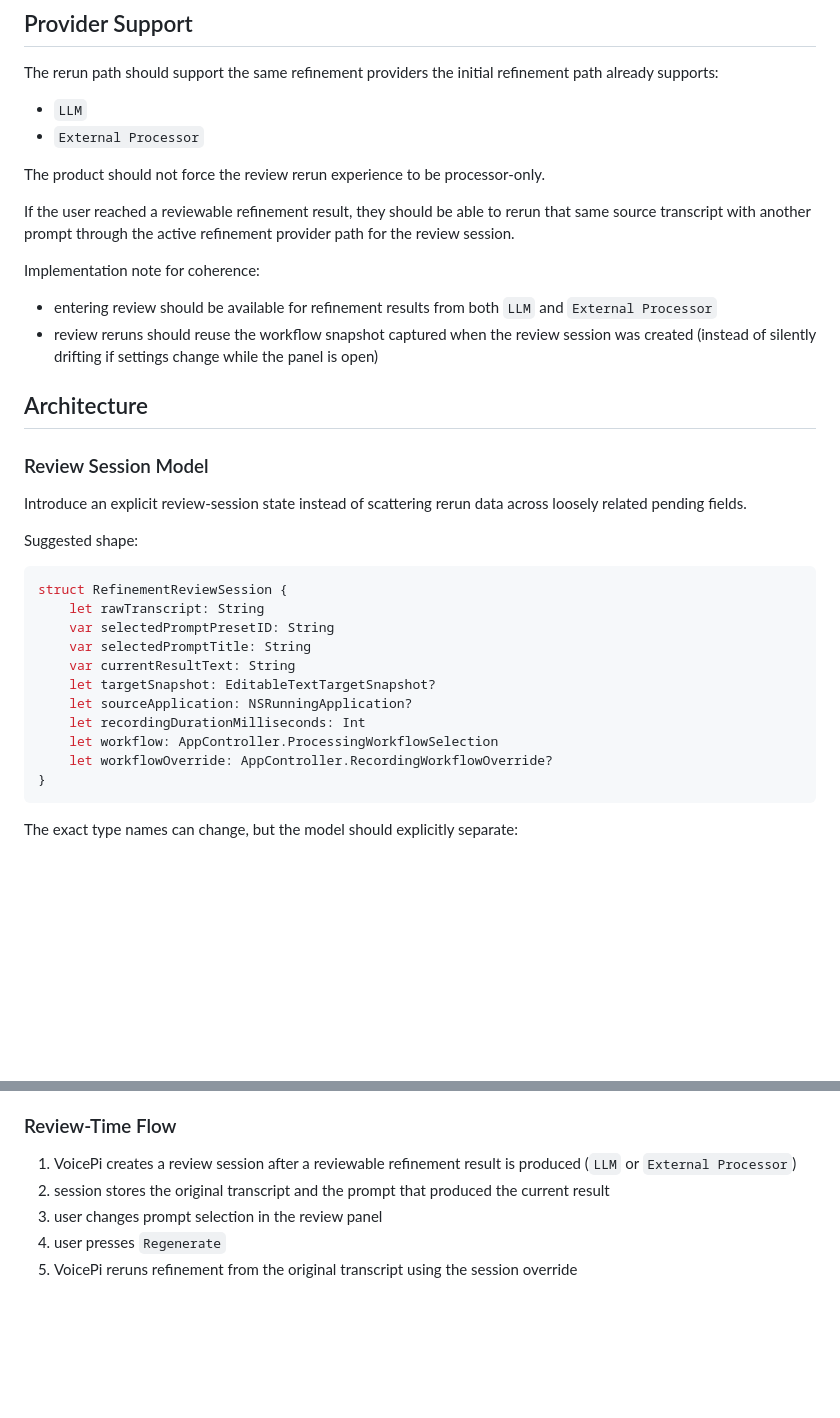
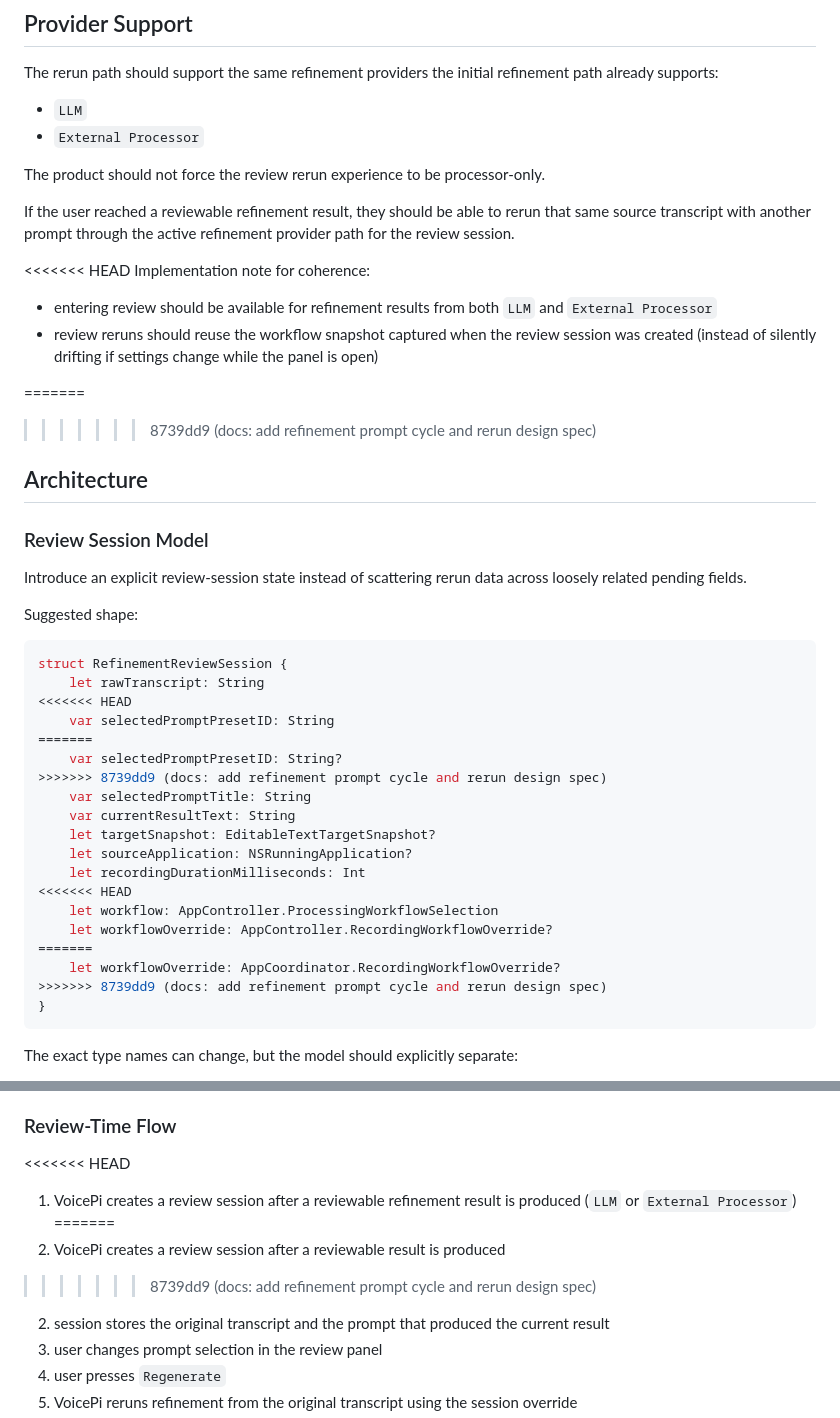
Before and after one commit to pi-dal/VoicePi, a Markdown page: docs/plans/2026-04-12-refinement-prompt-cycle-and-rerun-design.md, 2 parts joined by grey strips. Rendered like a GitHub page; blank space fills up the shorter version.

````diff
--- a/docs/plans/2026-04-12-refinement-prompt-cycle-and-rerun-design.md
+++ b/docs/plans/2026-04-12-refinement-prompt-cycle-and-rerun-design.md
@@ -295,11 +294,14 @@ The product should not force the review rerun experience to be processor-only.
 
 If the user reached a reviewable refinement result, they should be able to rerun that same source transcript with another prompt through the active refinement provider path for the review session.
 
+<<<<<<< HEAD
 Implementation note for coherence:
 
 - entering review should be available for refinement results from both `LLM` and `External Processor`
 - review reruns should reuse the workflow snapshot captured when the review session was created (instead of silently drifting if settings change while the panel is open)
 
+=======
+>>>>>>> 8739dd9 (docs: add refinement prompt cycle and rerun design spec)
 ## Architecture
 
 ### Review Session Model
@@ -311,14 +313,22 @@ Suggested shape:
 ```swift
 struct RefinementReviewSession {
     let rawTranscript: String
+<<<<<<< HEAD
     var selectedPromptPresetID: String
+=======
+    var selectedPromptPresetID: String?
+>>>>>>> 8739dd9 (docs: add refinement prompt cycle and rerun design spec)
     var selectedPromptTitle: String
     var currentResultText: String
     let targetSnapshot: EditableTextTargetSnapshot?
     let sourceApplication: NSRunningApplication?
     let recordingDurationMilliseconds: Int
+<<<<<<< HEAD
     let workflow: AppController.ProcessingWorkflowSelection
     let workflowOverride: AppController.RecordingWorkflowOverride?
+=======
+    let workflowOverride: AppCoordinator.RecordingWorkflowOverride?
+>>>>>>> 8739dd9 (docs: add refinement prompt cycle and rerun design spec)
 }
 ```
 
@@ -395,7 +413,11 @@ The controller should not directly resolve prompts or call providers.
 
 ### Review-Time Flow
 
+<<<<<<< HEAD
 1. VoicePi creates a review session after a reviewable refinement result is produced (`LLM` or `External Processor`)
+=======
+1. VoicePi creates a review session after a reviewable result is produced
+>>>>>>> 8739dd9 (docs: add refinement prompt cycle and rerun design spec)
 2. session stores the original transcript and the prompt that produced the current result
 3. user changes prompt selection in the review panel
 4. user presses `Regenerate`
````
Also changed, not shown: other parts of docs/plans/2026-04-12-refinement-prompt-cycle-and-rerun-design.md (+8 -1 lines).
